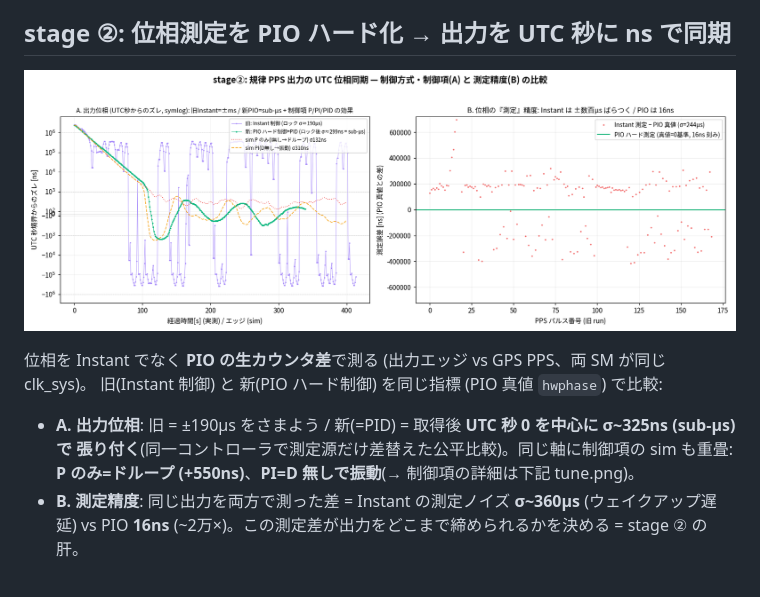
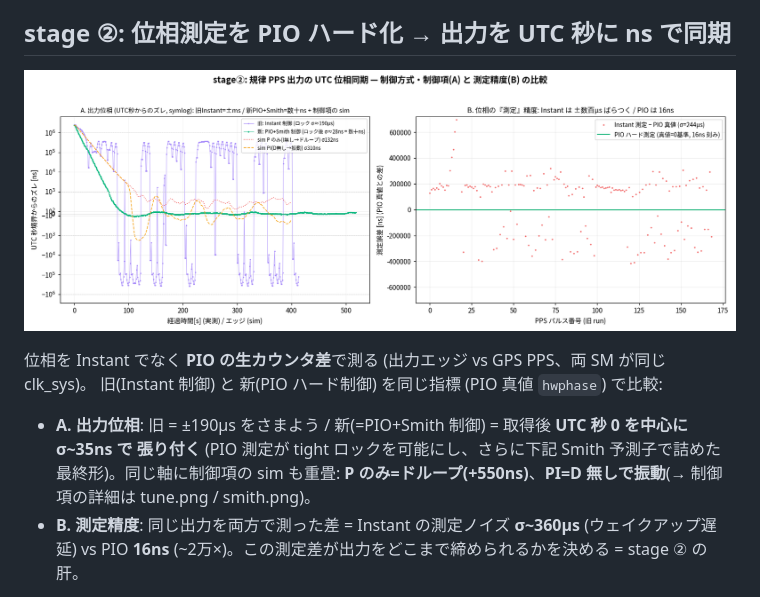
Before and after one commit to sksat/pico-gnss, a Markdown page: report/REPORT.md, the part around the change. Rendered like a GitHub page; pictures changed too: report/compare.png.

Commit message:
pico-gnss: compare.png を Smith 後 (σ35ns) に更新
stage② 比較図の「新(PIO制御)」を Smith 予測子の結果 (σ29ns の極タイトロック) に差し替え。
OLD(Instant ±190µs) / NEW(PIO+Smith 数十ns) / sim P(ドループ)・PI(振動) を 1 枚に。
ラベルを sub-µs→数十ns に、REPORT の該当記述も σ35ns に更新。

Co-Authored-By: Claude Opus 4.8 (1M context) <noreply@anthropic.com>

```diff
--- a/report/REPORT.md
+++ b/report/REPORT.md
@@ -44,9 +44,9 @@ host テスト 35 green。
 
 位相を Instant でなく **PIO の生カウンタ差**で測る (出力エッジ vs GPS PPS、両 SM が同じ clk_sys)。
 旧(Instant 制御) と 新(PIO ハード制御) を同じ指標 (PIO 真値 `hwphase`) で比較:
-- **A. 出力位相**: 旧 = ±190µs をさまよう / 新(=PID) = 取得後 **UTC 秒 0 を中心に σ~325ns (sub-µs) で
-  張り付く**(同一コントローラで測定源だけ差替えた公平比較)。同じ軸に制御項の sim も重畳: **P のみ=ドループ
-  (+550ns)**、**PI=D 無しで振動**(→ 制御項の詳細は下記 tune.png)。
+- **A. 出力位相**: 旧 = ±190µs をさまよう / 新(=PIO+Smith 制御) = 取得後 **UTC 秒 0 を中心に σ~35ns で
+  張り付く** (PIO 測定が tight ロックを可能にし、さらに下記 Smith 予測子で詰めた最終形)。同じ軸に制御項の
+  sim も重畳: **P のみ=ドループ(+550ns)**、**PI=D 無しで振動**(→ 制御項の詳細は tune.png / smith.png)。
 - **B. 測定精度**: 同じ出力を両方で測った差 = Instant の測定ノイズ **σ~360µs** (ウェイクアップ遅延) vs
   PIO **16ns** (~2万×)。この測定差が出力をどこまで締められるかを決める = stage ② の肝。
 
```
Also changed, not shown: 2 other files.
